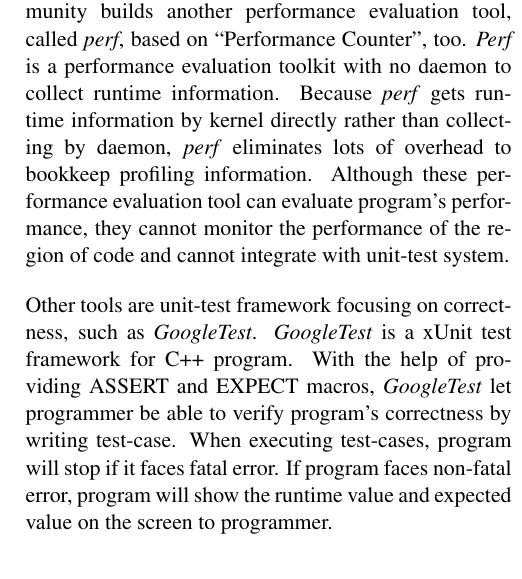
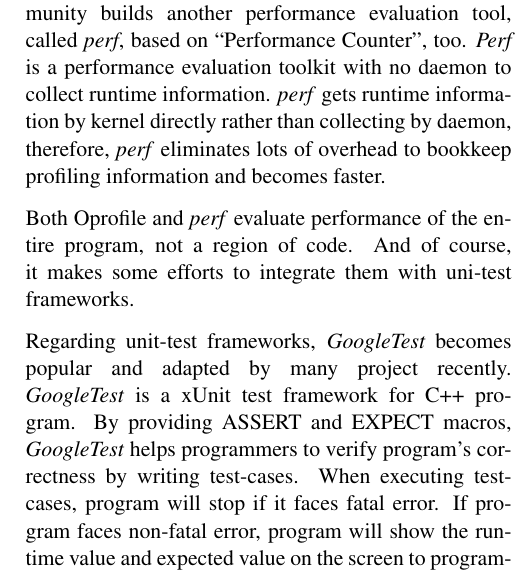
Before and after one commit to skymizer/SkyPat, a LaTeX document (docs/linux_symposium_2014/skypat/skypat.tex): part of one column of page 2 of 4, cut so that both start at the same text. Compiled offline with pdfLaTeX.

Commit message:
Smooth the context.

```diff
--- a/docs/linux_symposium_2014/skypat/skypat.tex
+++ b/docs/linux_symposium_2014/skypat/skypat.tex
@@ -93,12 +93,14 @@
 
 By the success in ``Performance Counter'', Linux community builds another performance evaluation tool, called \textit{perf}, based on ``Performance Counter'', too.
 \textit{Perf} is a performance evaluation toolkit with no daemon to collect runtime information.
-Because \textit{perf} gets runtime information by kernel directly rather than collecting by daemon, \textit{perf} eliminates lots of overhead to bookkeep profiling information.
-Although these performance evaluation tool can evaluate program's performance, they cannot monitor the performance of the region of code and cannot integrate with unit-test system.
+\textit{perf} gets runtime information by kernel directly rather than collecting by daemon, therefore, \textit{perf} eliminates lots of overhead to bookkeep profiling information and becomes faster.
 
-Other tools are unit-test framework focusing on correctness, such as \textit{GoogleTest}.
+Both Oprofile and \textit{perf} evaluate performance of the entire program, not a region of code.
+And of course, it makes some efforts to integrate them with uni-test frameworks.
+
+Regarding unit-test frameworks, \textit{GoogleTest} becomes popular and adapted by many project recently.
 \textit{GoogleTest} is a xUnit test framework for C++ program.
-With the help of providing ASSERT and EXPECT macros, \textit{GoogleTest} let programmer be able to verify program's correctness by writing test-case.
+By providing ASSERT and EXPECT macros, \textit{GoogleTest} helps programmers to verify program's correctness by writing test-cases.
 When executing test-cases, program will stop if it faces fatal error.
 If program faces non-fatal error, program will show the runtime value and expected value on the screen to programmer.
 
```
